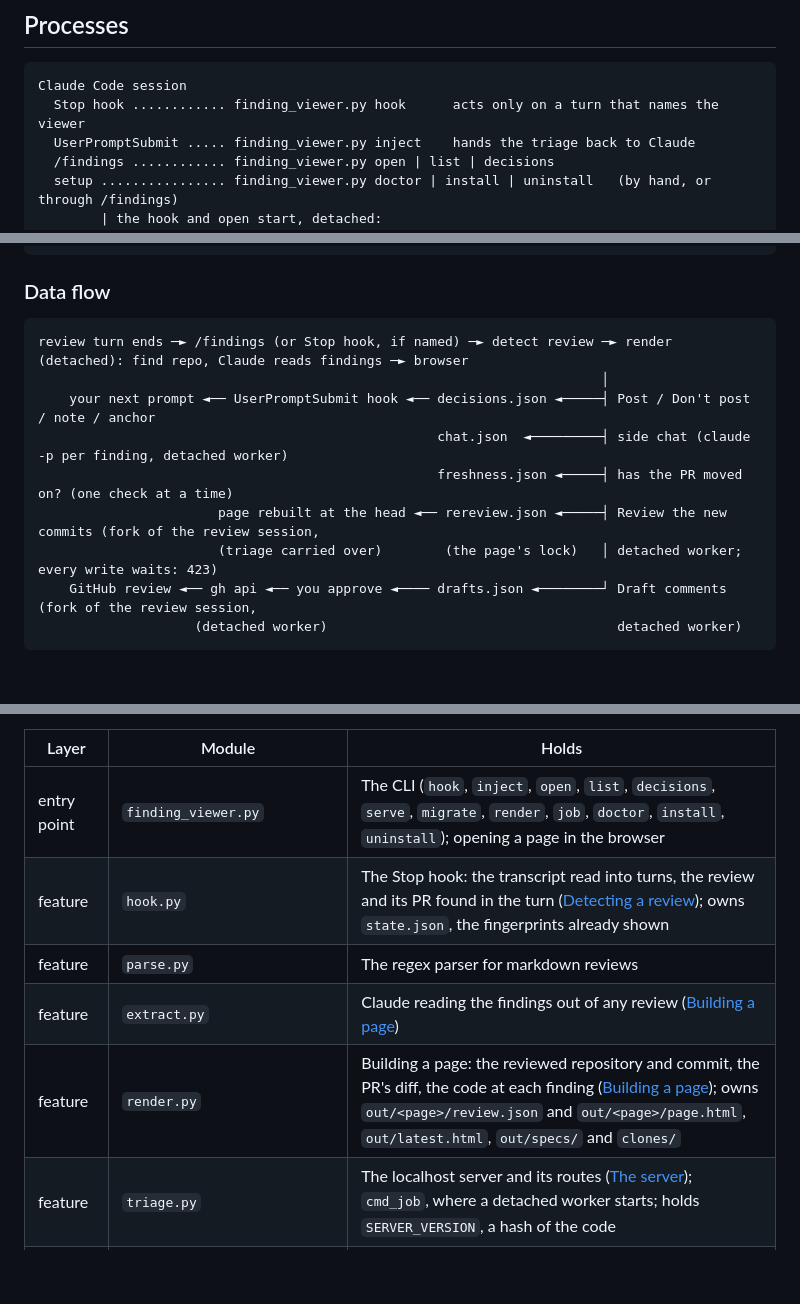
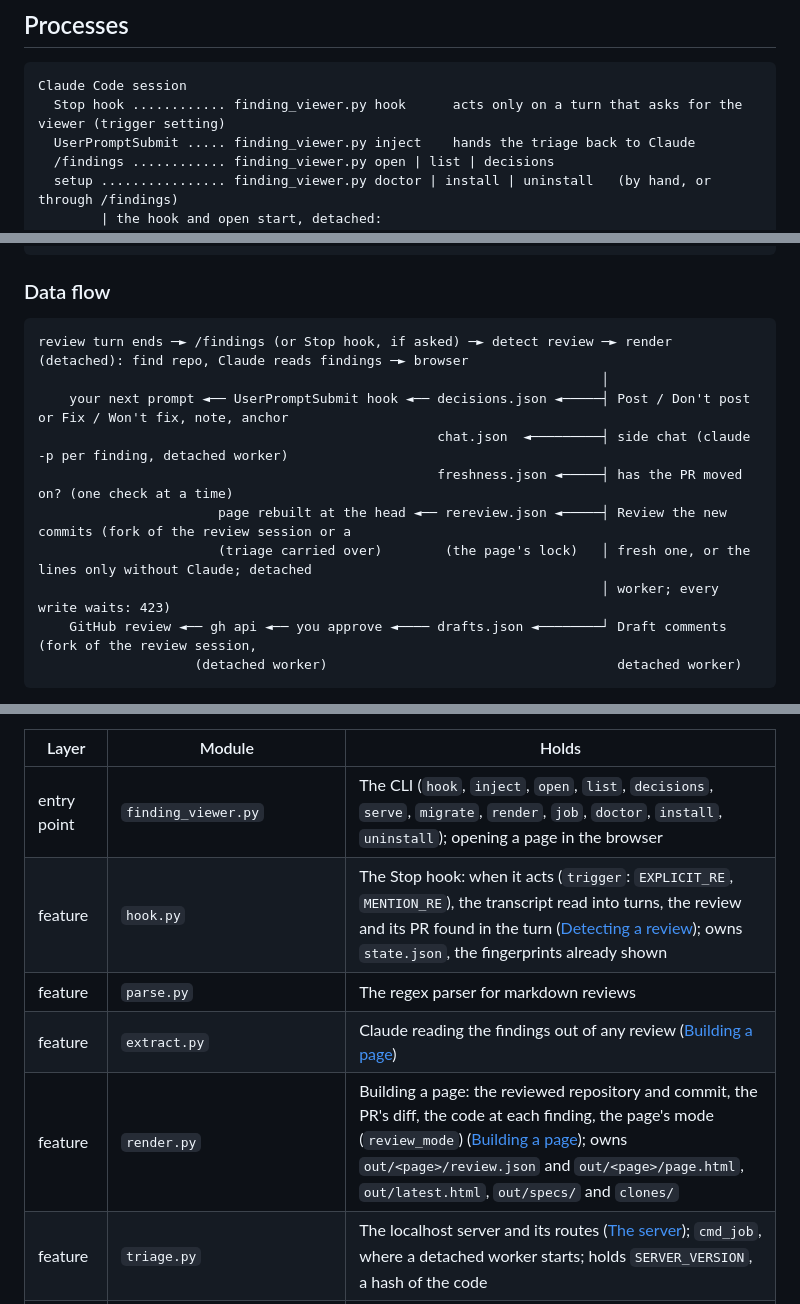
Before and after one commit to PolAlcarria/a-bit-human-review, a Markdown page: docs/ARCHITECTURE.md, 3 parts joined by grey strips. Rendered like a GitHub page; blank space fills up the shorter version.

````diff
--- a/docs/ARCHITECTURE.md
+++ b/docs/ARCHITECTURE.md
@@ -8,7 +8,7 @@ How each feature behaves: [behaviour.md](behaviour.md).
 
 ```
 Claude Code session
-  Stop hook ............ finding_viewer.py hook      acts only on a turn that names the viewer
+  Stop hook ............ finding_viewer.py hook      acts only on a turn that asks for the viewer (trigger setting)
   UserPromptSubmit ..... finding_viewer.py inject    hands the triage back to Claude
   /findings ............ finding_viewer.py open | list | decisions
   setup ................ finding_viewer.py doctor | install | uninstall   (by hand, or through /findings)
@@ -28,13 +28,14 @@ Claude Code session
 ### Data flow
 
 ```
-review turn ends ─► /findings (or Stop hook, if named) ─► detect review ─► render (detached): find repo, Claude reads findings ─► browser
+review turn ends ─► /findings (or Stop hook, if asked) ─► detect review ─► render (detached): find repo, Claude reads findings ─► browser
                                                                         │
-    your next prompt ◄── UserPromptSubmit hook ◄── decisions.json ◄─────┤ Post / Don't post / note / anchor
+    your next prompt ◄── UserPromptSubmit hook ◄── decisions.json ◄─────┤ Post / Don't post or Fix / Won't fix, note, anchor
                                                    chat.json  ◄─────────┤ side chat (claude -p per finding, detached worker)
                                                    freshness.json ◄─────┤ has the PR moved on? (one check at a time)
-                       page rebuilt at the head ◄── rereview.json ◄─────┤ Review the new commits (fork of the review session,
-                       (triage carried over)        (the page's lock)   │ detached worker; every write waits: 423)
+                       page rebuilt at the head ◄── rereview.json ◄─────┤ Review the new commits (fork of the review session or a
+                       (triage carried over)        (the page's lock)   │ fresh one, or the lines only without Claude; detached
+                                                                        │ worker; every write waits: 423)
     GitHub review ◄── gh api ◄── you approve ◄──── drafts.json ◄────────┘ Draft comments (fork of the review session,
                     (detached worker)                                     detached worker)
 ```
@@ -62,10 +63,10 @@ Three layers: the entry point, the feature modules that do the work, and the sha
 | Layer | Module | Holds |
 |---|---|---|
 | entry point | `finding_viewer.py` | The CLI (`hook`, `inject`, `open`, `list`, `decisions`, `serve`, `migrate`, `render`, `job`, `doctor`, `install`, `uninstall`); opening a page in the browser |
-| feature | `hook.py` | The Stop hook: the transcript read into turns, the review and its PR found in the turn ([Detecting a review](behaviour.md#detecting-a-review-the-stop-hook)); owns `state.json`, the fingerprints already shown |
+| feature | `hook.py` | The Stop hook: when it acts (`trigger`: `EXPLICIT_RE`, `MENTION_RE`), the transcript read into turns, the review and its PR found in the turn ([Detecting a review](behaviour.md#detecting-a-review-the-stop-hook)); owns `state.json`, the fingerprints already shown |
 | feature | `parse.py` | The regex parser for markdown reviews |
 | feature | `extract.py` | Claude reading the findings out of any review ([Building a page](behaviour.md#building-a-page-render)) |
-| feature | `render.py` | Building a page: the reviewed repository and commit, the PR's diff, the code at each finding ([Building a page](behaviour.md#building-a-page-render)); owns `out/<page>/review.json` and `out/<page>/page.html`, `out/latest.html`, `out/specs/` and `clones/` |
+| feature | `render.py` | Building a page: the reviewed repository and commit, the PR's diff, the code at each finding, the page's mode (`review_mode`) ([Building a page](behaviour.md#building-a-page-render)); owns `out/<page>/review.json` and `out/<page>/page.html`, `out/latest.html`, `out/specs/` and `clones/` |
 | feature | `triage.py` | The localhost server and its routes ([The server](behaviour.md#the-server)); `cmd_job`, where a detached worker starts; holds `SERVER_VERSION`, a hash of the code |
 | feature | `reviews.py` | The stored pages: the list, the page template assembled from `web/`, archive and delete; owns `out/archived.json` |
 | feature | `handoff.py` | The triage handed back to Claude: the inject hook, `decisions`, the summary ([Hand-back](behaviour.md#hand-back-to-claude-the-inject-hook)); Send fixes to session (`send_fixes`, a detached worker that relays the triage, `run_send`); owns `inject_state.json` and `out/<page>/send.json` |
````
Also changed, not shown: other parts of docs/ARCHITECTURE.md (+13 -12 lines).
